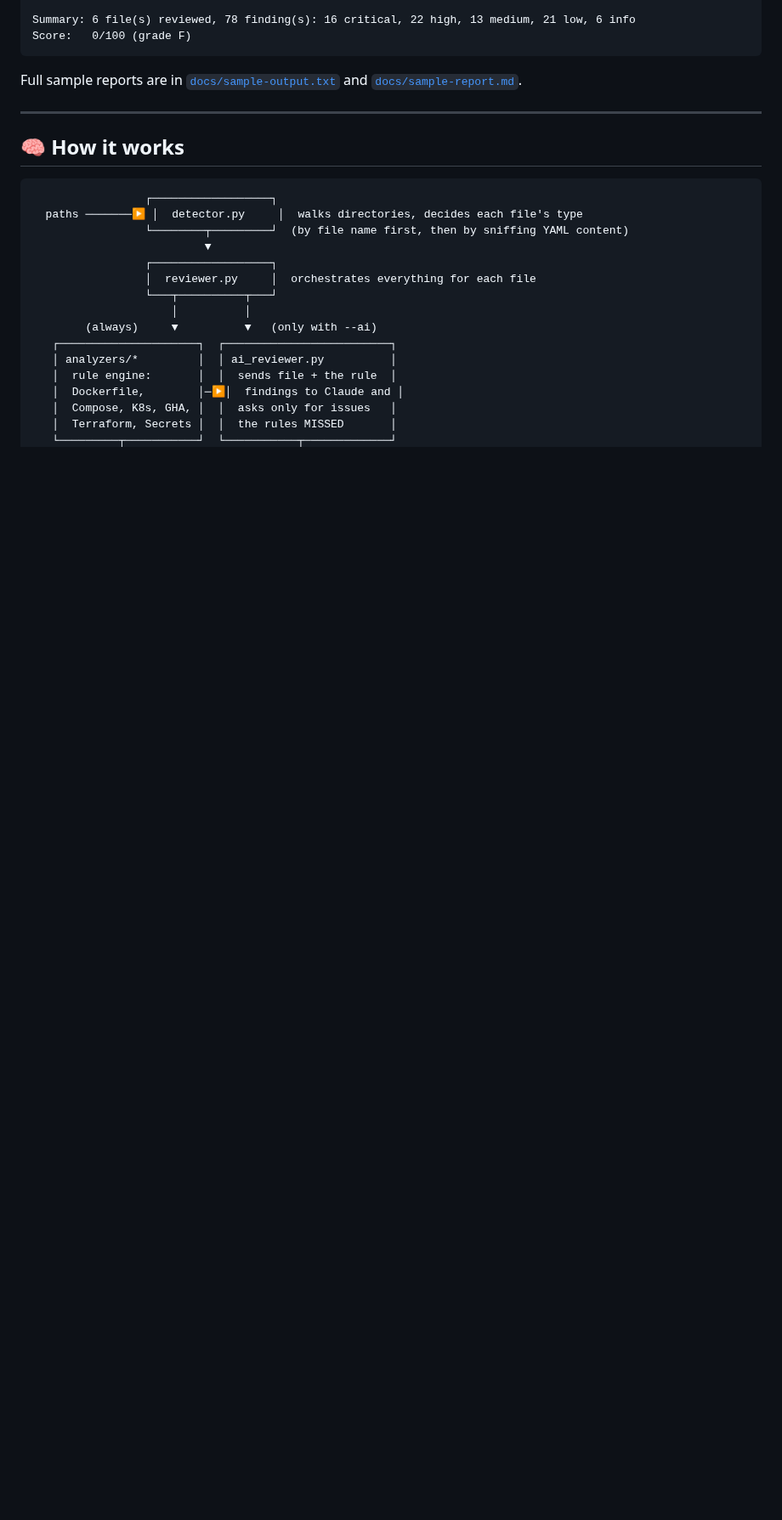
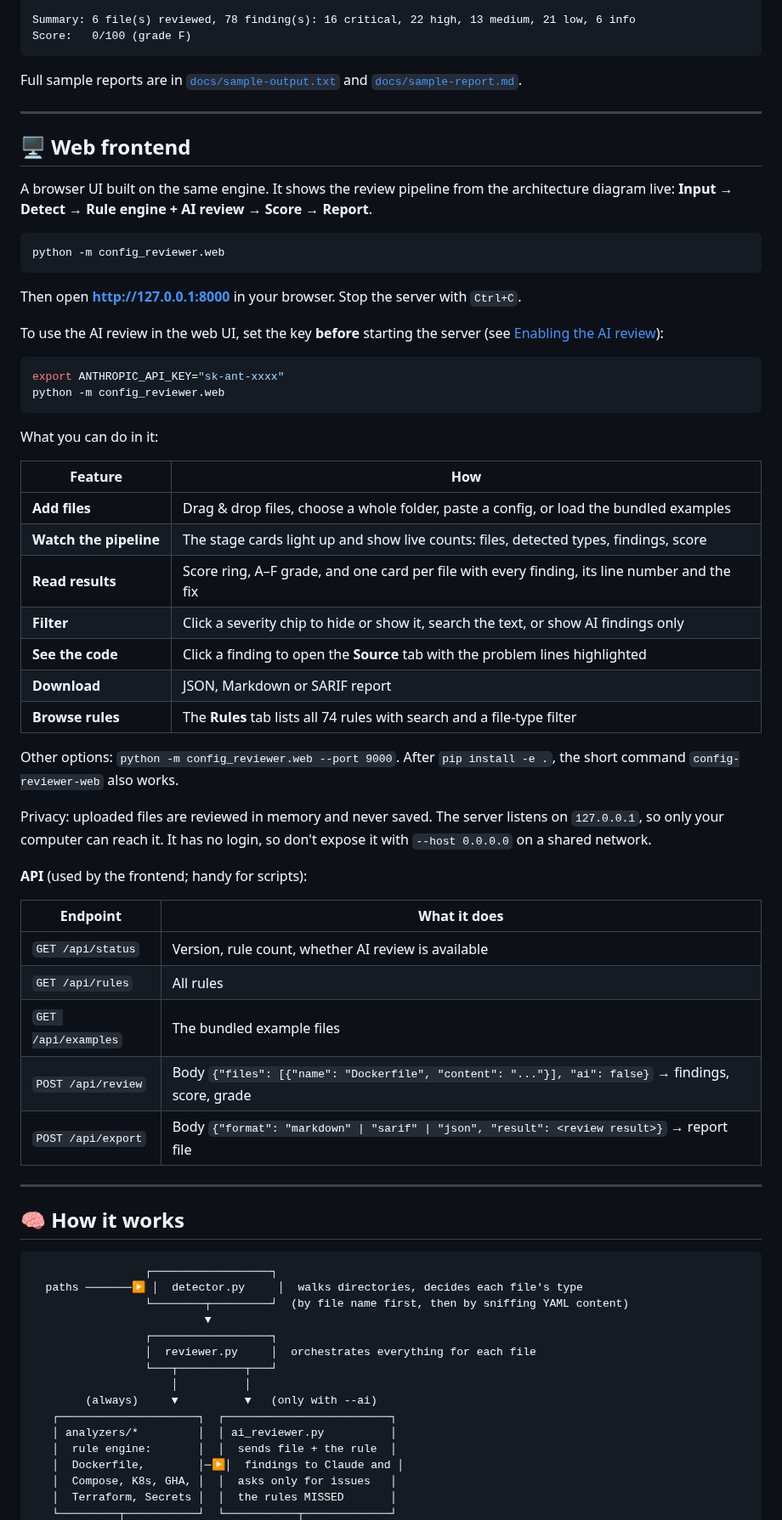
Before and after one commit to Adi-2602/AI-based-Configuration-Reviewer., a Markdown page: README.md, the part around one of its changes. Shown at 85% size. GitHub-like rendering; blank space fills up the shorter version.

````diff
--- a/README.md
+++ b/README.md
@@ -87,6 +95,55 @@ Score:   0/100 (grade F)
 
 Full sample reports are in [`docs/sample-output.txt`](docs/sample-output.txt) and
 [`docs/sample-report.md`](docs/sample-report.md).
+
+---
+
+## 🖥 Web frontend
+
+A browser UI built on the same engine. It shows the review pipeline from the architecture diagram live:
+**Input → Detect → Rule engine + AI review → Score → Report**.
+
+```bash
+python -m config_reviewer.web
+```
+
+Then open **http://127.0.0.1:8000** in your browser. Stop the server with `Ctrl+C`.
+
+To use the AI review in the web UI, set the key **before** starting the server (see
+[Enabling the AI review](#-enabling-the-ai-review)):
+
+```bash
+export ANTHROPIC_API_KEY="sk-ant-xxxx"
+python -m config_reviewer.web
+```
+
+What you can do in it:
+
+| Feature | How |
+|---|---|
+| **Add files** | Drag & drop files, choose a whole folder, paste a config, or load the bundled examples |
+| **Watch the pipeline** | The stage cards light up and show live counts: files, detected types, findings, score |
+| **Read results** | Score ring, A–F grade, and one card per file with every finding, its line number and the fix |
+| **Filter** | Click a severity chip to hide or show it, search the text, or show AI findings only |
+| **See the code** | Click a finding to open the **Source** tab with the problem lines highlighted |
+| **Download** | JSON, Markdown or SARIF report |
+| **Browse rules** | The **Rules** tab lists all 74 rules with search and a file-type filter |
+
+Other options: `python -m config_reviewer.web --port 9000`. After `pip install -e .`, the short command
+`config-reviewer-web` also works.
+
+Privacy: uploaded files are reviewed in memory and never saved. The server listens on `127.0.0.1`, so only your
+computer can reach it. It has no login, so don't expose it with `--host 0.0.0.0` on a shared network.
+
+**API** (used by the frontend; handy for scripts):
+
+| Endpoint | What it does |
+|---|---|
+| `GET /api/status` | Version, rule count, whether AI review is available |
+| `GET /api/rules` | All rules |
+| `GET /api/examples` | The bundled example files |
+| `POST /api/review` | Body `{"files": [{"name": "Dockerfile", "content": "..."}], "ai": false}` → findings, score, grade |
+| `POST /api/export` | Body `{"format": "markdown" \| "sarif" \| "json", "result": <review result>}` → report file |
 
 ---
 
````
Also changed, not shown: other parts of README.md (+25 -14 lines), docs/web-ui.png (added), 10 other files.
